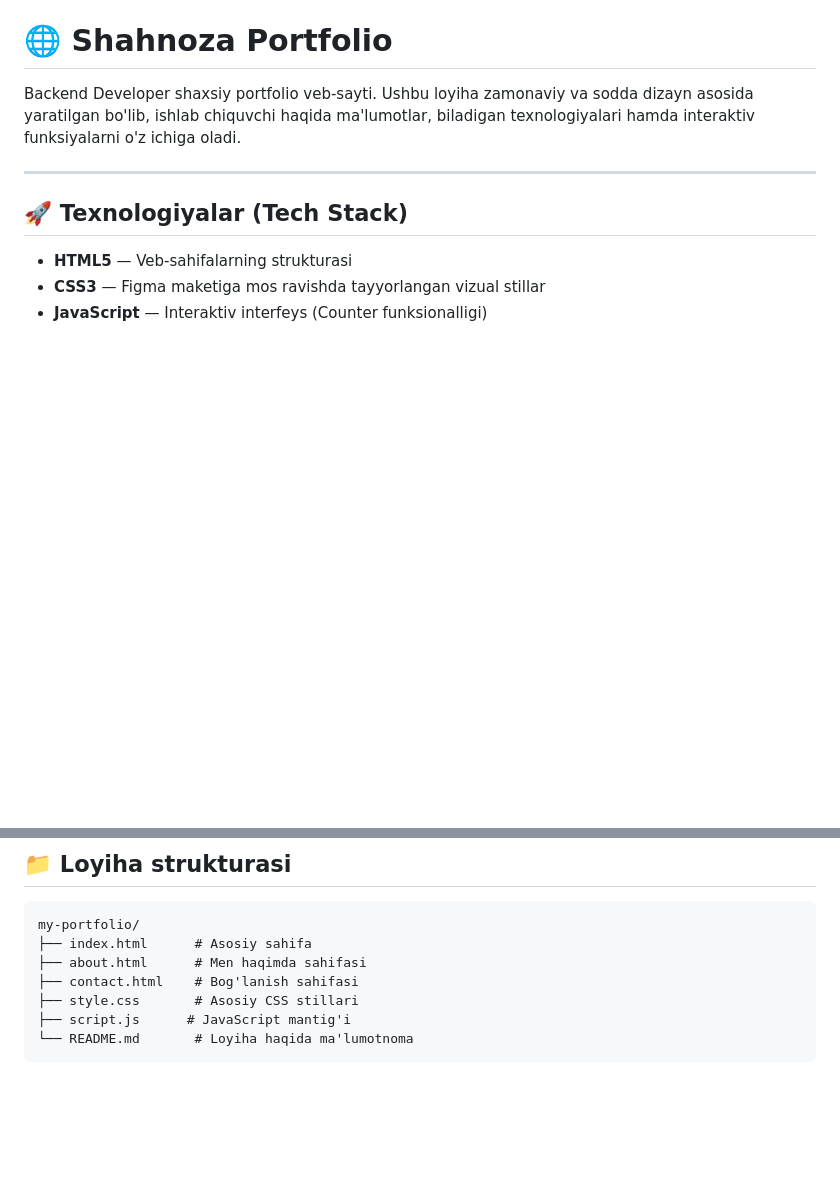
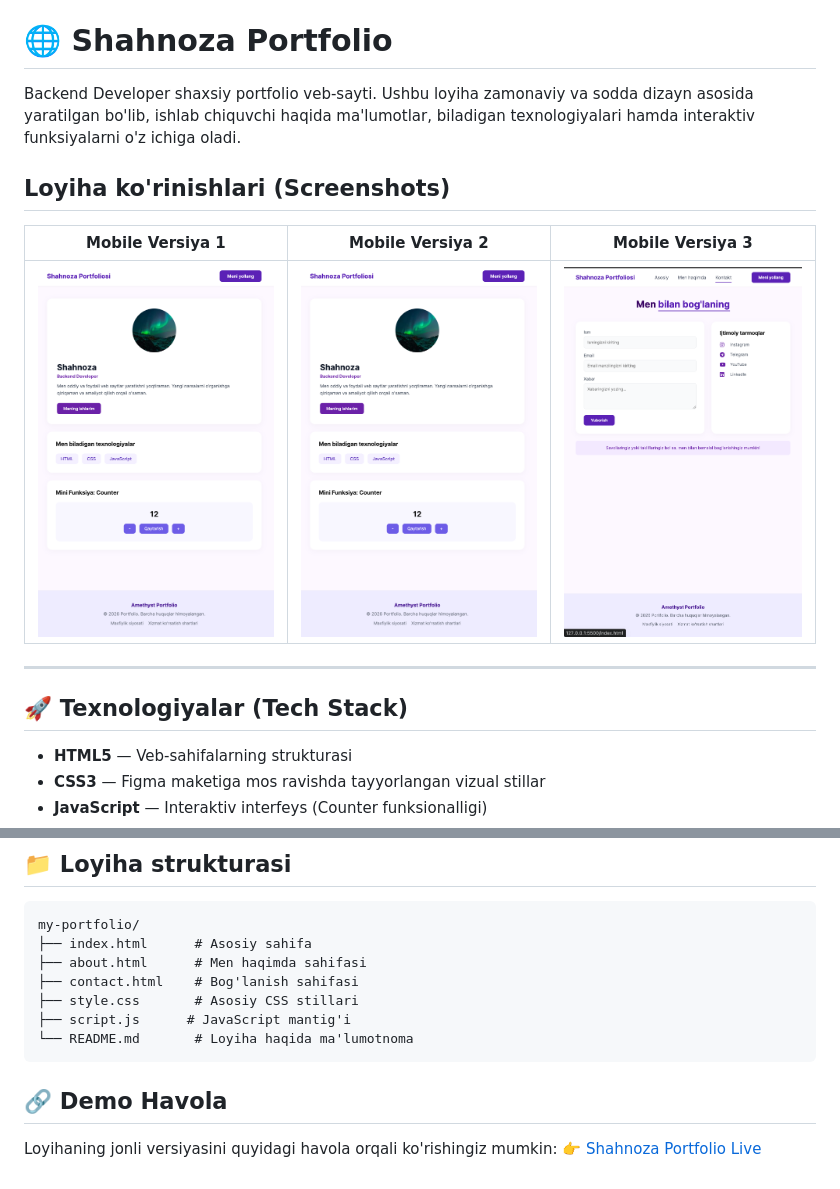
Before and after one commit to Shaxinoz/my-portfolio, a Markdown page: README.md, 2 parts joined by grey strips. Rendered like a GitHub page; pictures changed too: preview-3.png (added), preview.png (added); blank space fills up the shorter version.

Commit message:
docs: 3 ta preview rasmlari README.md ga qo'shildi

````diff
--- a/README.md
+++ b/README.md
@@ -1,6 +1,12 @@
 # 🌐 Shahnoza Portfolio
 
 Backend Developer shaxsiy portfolio veb-sayti. Ushbu loyiha zamonaviy va sodda dizayn asosida yaratilgan bo'lib, ishlab chiquvchi haqida ma'lumotlar, biladigan texnologiyalari hamda interaktiv funksiyalarni o'z ichiga oladi.
+
+## Loyiha ko'rinishlari (Screenshots)
+
+| Mobile Versiya 1 | Mobile Versiya 2 | Mobile Versiya 3 |
+| :---: | :---: | :---: |
+| ![Preview 1](preview.png) | ![Preview 2](preview.png) | ![Preview 3](preview-3.png) |
 
 ---
 
@@ -24,3 +30,9 @@ my-portfolio/
 ├── script.js      # JavaScript mantig'i
 └── README.md       # Loyiha haqida ma'lumotnoma
 ```
+
+
+## 🔗 Demo Havola
+
+Loyihaning jonli versiyasini quyidagi havola orqali ko'rishingiz mumkin:
+👉 [Shahnoza Portfolio Live](https://shaxinoz.github.io/my-portfolio/)
````
Also changed, not shown: preview-2.png (added).
